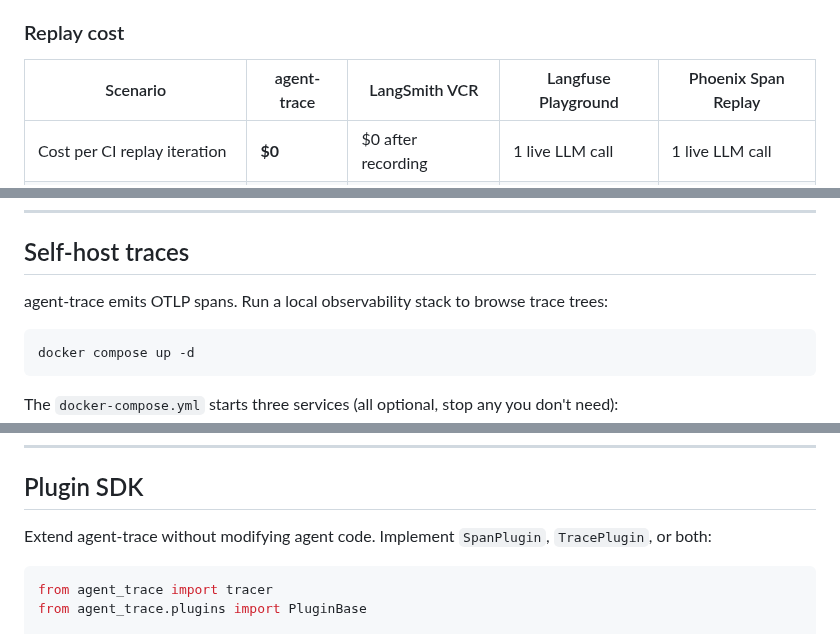
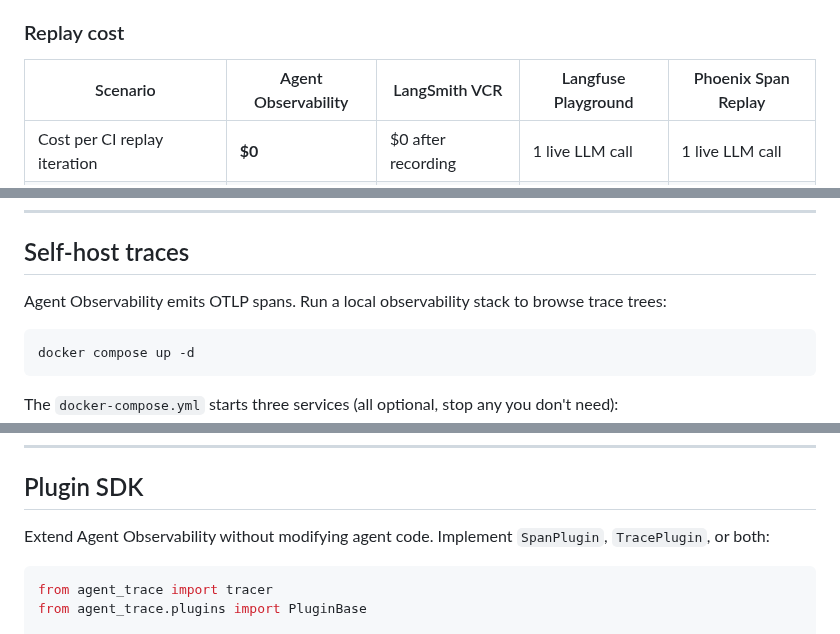
Before and after one commit to RudrenduPaul/agent-observability, a Markdown page: README.md, 3 parts joined by grey strips. Rendered like a GitHub page.

````diff
--- a/README.md
+++ b/README.md
@@ -160,7 +160,7 @@ Most observability tools for LLM agents are **observe-only** — they show you a
 
 ### Replay cost
 
-| Scenario | agent-trace | LangSmith VCR | Langfuse Playground | Phoenix Span Replay |
+| Scenario | Agent Observability | LangSmith VCR | Langfuse Playground | Phoenix Span Replay |
 |----------|-----------|-----------------|--------------------|---------------------|
 | Cost per CI replay iteration | **$0** | $0 after recording | 1 live LLM call | 1 live LLM call |
 | Reproduce intermittent failure | **Always** | Yes (if captured) | No | No |
@@ -259,7 +259,7 @@ Set `AGENT_TRACE_NETWORK_GUARD=1` in CI. Any HTTP call that is not in the fixtur
 
 ## Self-host traces
 
-agent-trace emits OTLP spans. Run a local observability stack to browse trace trees:
+Agent Observability emits OTLP spans. Run a local observability stack to browse trace trees:
 
 ```bash
 docker compose up -d
@@ -323,7 +323,7 @@ Status as of 2026-06-19 on `main`.
 
 ## Plugin SDK
 
-Extend agent-trace without modifying agent code. Implement `SpanPlugin`, `TracePlugin`, or both:
+Extend Agent Observability without modifying agent code. Implement `SpanPlugin`, `TracePlugin`, or both:
 
 ```python
 from agent_trace import tracer
````
Also changed, not shown: other parts of README.md (+8 -8 lines).
